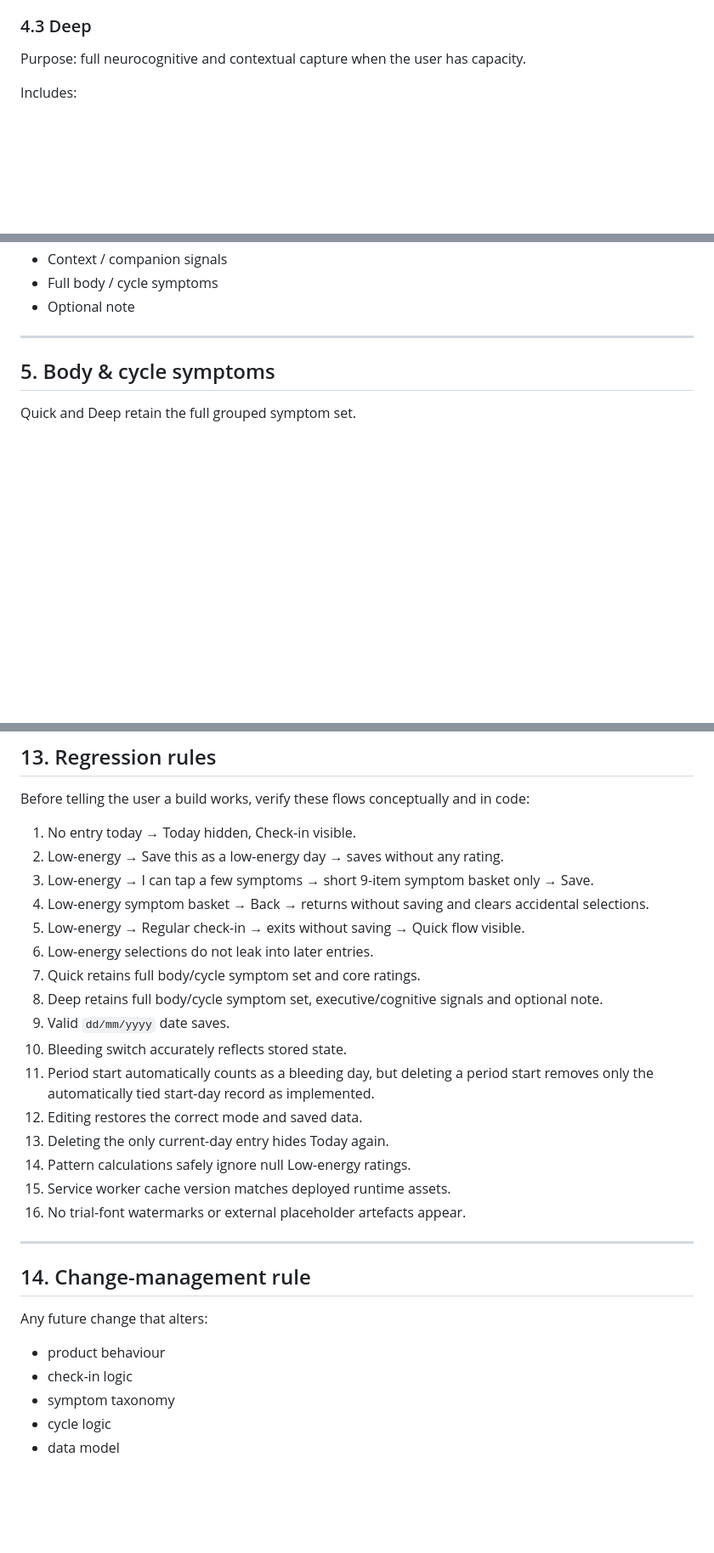
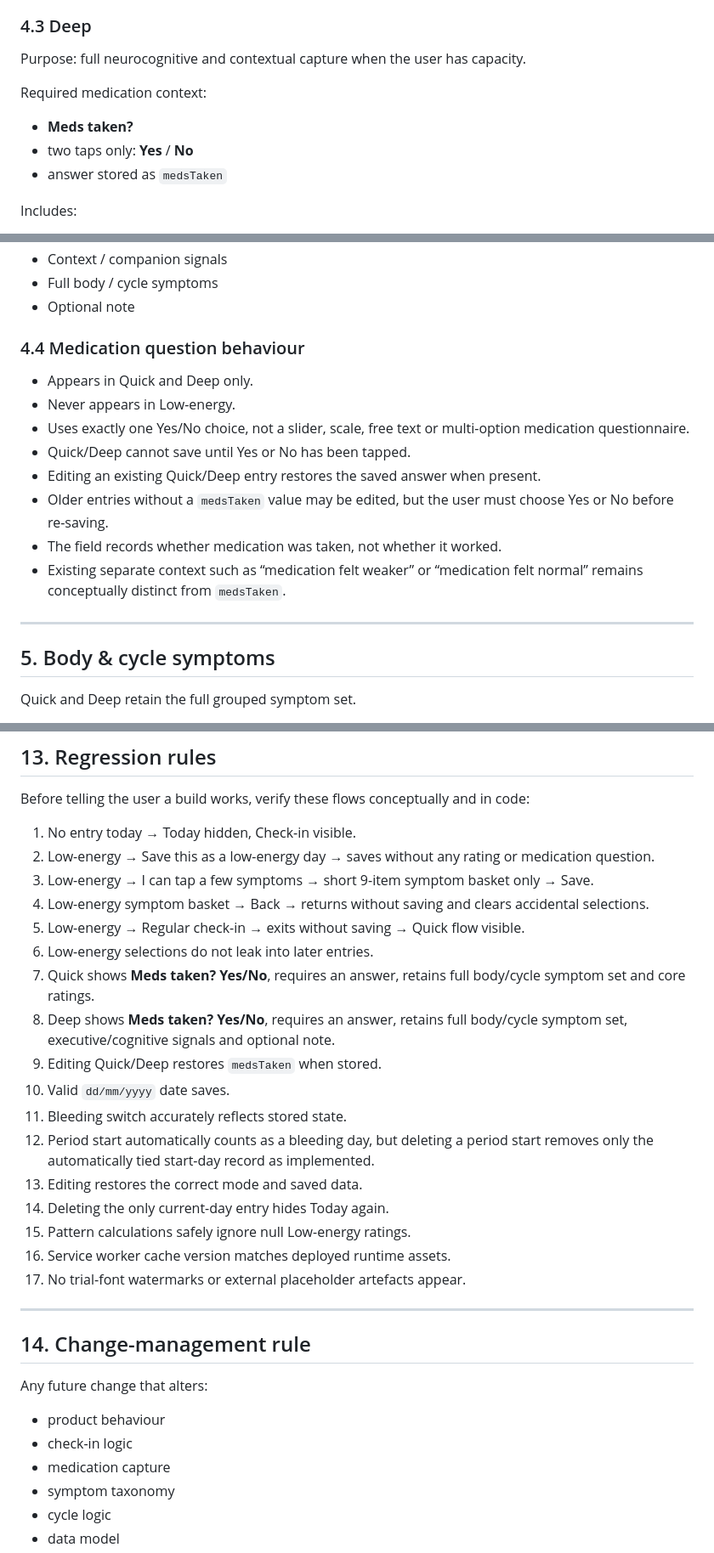
Before and after one commit to santsbabe/bloom, a Markdown page: docs/BLOOM_MASTER_SPEC.md, 3 parts joined by grey strips. Shown at 85% size. Rendered like a GitHub page; blank space fills up the shorter version.

Commit message:
Document medication yes/no capture in Bloom master spec

```diff
--- a/docs/BLOOM_MASTER_SPEC.md
+++ b/docs/BLOOM_MASTER_SPEC.md
@@ -138,6 +145,11 @@ No deep executive/cognitive signal tags unless the user switches to Deep.
 
 Purpose: full neurocognitive and contextual capture when the user has capacity.
 
+Required medication context:
+- **Meds taken?**
+- two taps only: **Yes** / **No**
+- answer stored as `medsTaken`
+
 Includes:
 - Activation
 - Mental energy
@@ -151,6 +163,17 @@ Includes:
 - Context / companion signals
 - Full body / cycle symptoms
 - Optional note
+
+### 4.4 Medication question behaviour
+
+- Appears in Quick and Deep only.
+- Never appears in Low-energy.
+- Uses exactly one Yes/No choice, not a slider, scale, free text or multi-option medication questionnaire.
+- Quick/Deep cannot save until Yes or No has been tapped.
+- Editing an existing Quick/Deep entry restores the saved answer when present.
+- Older entries without a `medsTaken` value may be edited, but the user must choose Yes or No before re-saving.
+- The field records whether medication was taken, not whether it worked.
+- Existing separate context such as “medication felt weaker” or “medication felt normal” remains conceptually distinct from `medsTaken`.
 
 ---
 
@@ -372,21 +402,22 @@ Floral treatment:
 Before telling the user a build works, verify these flows conceptually and in code:
 
 1. No entry today → Today hidden, Check-in visible.
-2. Low-energy → Save this as a low-energy day → saves without any rating.
+2. Low-energy → Save this as a low-energy day → saves without any rating or medication question.
 3. Low-energy → I can tap a few symptoms → short 9-item symptom basket only → Save.
 4. Low-energy symptom basket → Back → returns without saving and clears accidental selections.
 5. Low-energy → Regular check-in → exits without saving → Quick flow visible.
 6. Low-energy selections do not leak into later entries.
-7. Quick retains full body/cycle symptom set and core ratings.
-8. Deep retains full body/cycle symptom set, executive/cognitive signals and optional note.
-9. Valid `dd/mm/yyyy` date saves.
-10. Bleeding switch accurately reflects stored state.
-11. Period start automatically counts as a bleeding day, but deleting a period start removes only the automatically tied start-day record as implemented.
-12. Editing restores the correct mode and saved data.
-13. Deleting the only current-day entry hides Today again.
-14. Pattern calculations safely ignore null Low-energy ratings.
-15. Service worker cache version matches deployed runtime assets.
-16. No trial-font watermarks or external placeholder artefacts appear.
+7. Quick shows **Meds taken? Yes/No**, requires an answer, retains full body/cycle symptom set and core ratings.
+8. Deep shows **Meds taken? Yes/No**, requires an answer, retains full body/cycle symptom set, executive/cognitive signals and optional note.
+9. Editing Quick/Deep restores `medsTaken` when stored.
+10. Valid `dd/mm/yyyy` date saves.
+11. Bleeding switch accurately reflects stored state.
+12. Period start automatically counts as a bleeding day, but deleting a period start removes only the automatically tied start-day record as implemented.
+13. Editing restores the correct mode and saved data.
+14. Deleting the only current-day entry hides Today again.
+15. Pattern calculations safely ignore null Low-energy ratings.
+16. Service worker cache version matches deployed runtime assets.
+17. No trial-font watermarks or external placeholder artefacts appear.
 
 ---
 
@@ -395,6 +426,7 @@ Before telling the user a build works, verify these flows conceptually and in co
 Any future change that alters:
 - product behaviour
 - check-in logic
+- medication capture
 - symptom taxonomy
 - cycle logic
 - data model
```
Also changed, not shown: other parts of docs/BLOOM_MASTER_SPEC.md (+17 -3 lines).
